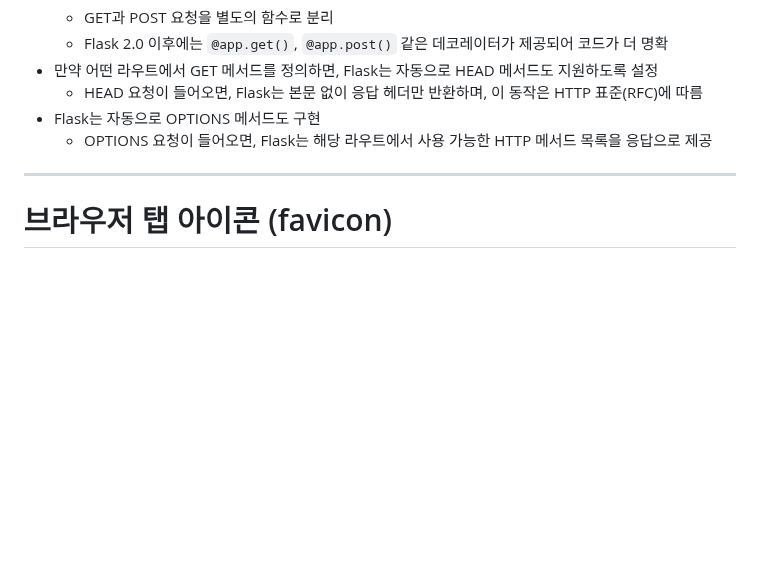
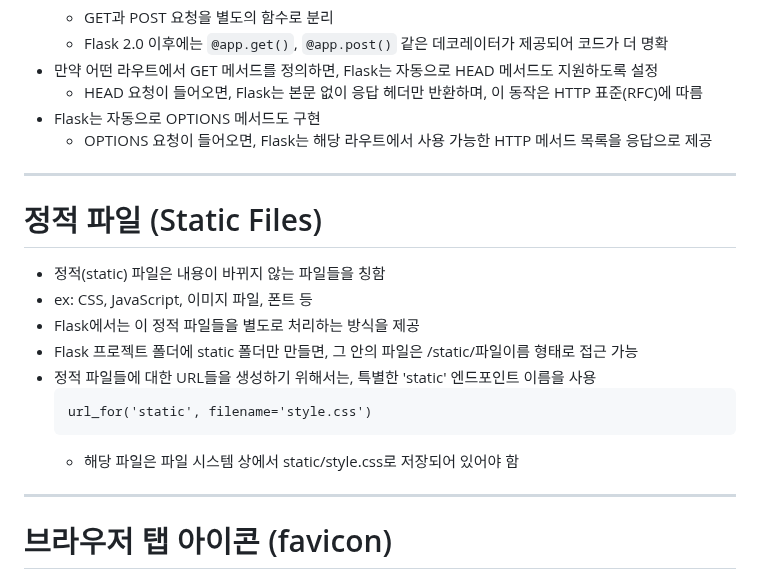
Before and after one commit to Trillion-Impulse/practice_Flask, a Markdown page: README.md, the part around the change. GitHub-like rendering; blank space fills up the shorter version.

Commit message:
docs(README.md): 정적 파일 (Static Files) 내용 추가

````diff
--- a/README.md
+++ b/README.md
@@ -327,6 +327,19 @@ with app.test_request_context():
 
 ---
 
+# 정적 파일 (Static Files)
+- 정적(static) 파일은 내용이 바뀌지 않는 파일들을 칭함
+- ex: CSS, JavaScript, 이미지 파일, 폰트 등
+- Flask에서는 이 정적 파일들을 별도로 처리하는 방식을 제공
+- Flask 프로젝트 폴더에 static 폴더만 만들면, 그 안의 파일은 /static/파일이름 형태로 접근 가능
+- 정적 파일들에 대한 URL들을 생성하기 위해서는, 특별한 'static' 엔드포인트 이름을 사용
+    ```
+    url_for('static', filename='style.css')
+    ```
+    - 해당 파일은 파일 시스템 상에서 static/style.css로 저장되어 있어야 함
+
+---
+
 # 브라우저 탭 아이콘 (favicon)
 - 웹사이트를 브라우저에서 열었을 때 탭에 표시되는 작은 아이콘
 - `*.py`와 같은 파이썬 파일을 실행했을 때, favicon이 없으면 아래와 같은 에러가 발생
````
